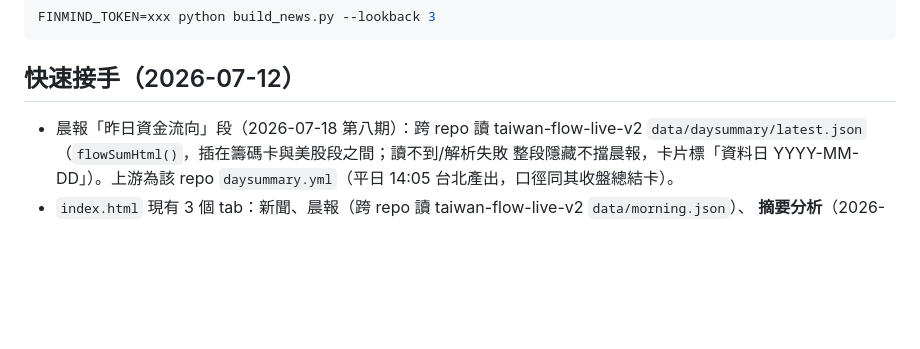
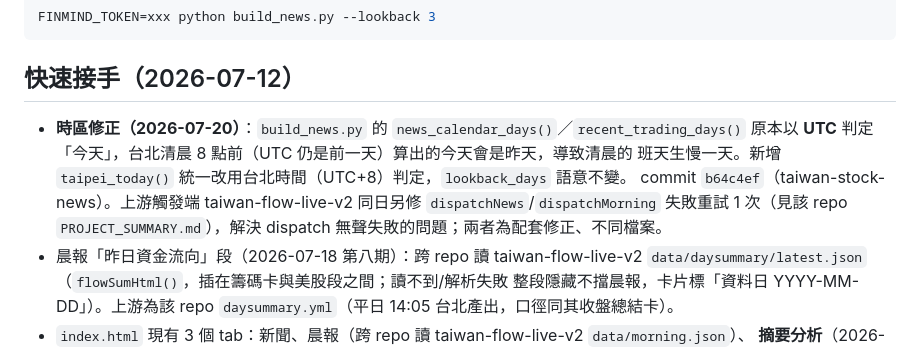
Before and after one commit to shihpc/taiwan-stock-news, a Markdown page: README.md, the part around the change. Drawn GitHub-style; blank space fills up the shorter version.

Commit message:
docs: README 快速接手補記時區修正（commit b64c4ef）
Co-Authored-By: Claude Fable 5 <noreply@anthropic.com>

```diff
--- a/README.md
+++ b/README.md
@@ -111,6 +111,12 @@ FINMIND_TOKEN=xxx python build_news.py --lookback 3
 
 ## 快速接手（2026-07-12）
 
+- **時區修正（2026-07-20）**：`build_news.py` 的 `news_calendar_days()`／`recent_trading_days()`
+  原本以 **UTC** 判定「今天」，台北清晨 8 點前（UTC 仍是前一天）算出的今天會是昨天，導致清晨的
+  班天生慢一天。新增 `taipei_today()` 統一改用台北時間（UTC+8）判定，`lookback_days` 語意不變。
+  commit `b64c4ef`（taiwan-stock-news）。上游觸發端 taiwan-flow-live-v2 同日另修
+  `dispatchNews`/`dispatchMorning` 失敗重試 1 次（見該 repo `PROJECT_SUMMARY.md`），解決
+  dispatch 無聲失敗的問題；兩者為配套修正、不同檔案。
 - 晨報「昨日資金流向」段（2026-07-18 第八期）：跨 repo 讀 taiwan-flow-live-v2
   `data/daysummary/latest.json`（`flowSumHtml()`，插在籌碼卡與美股段之間；讀不到/解析失敗
   整段隱藏不擋晨報，卡片標「資料日 YYYY-MM-DD」）。上游為該 repo `daysummary.yml`（平日
```
